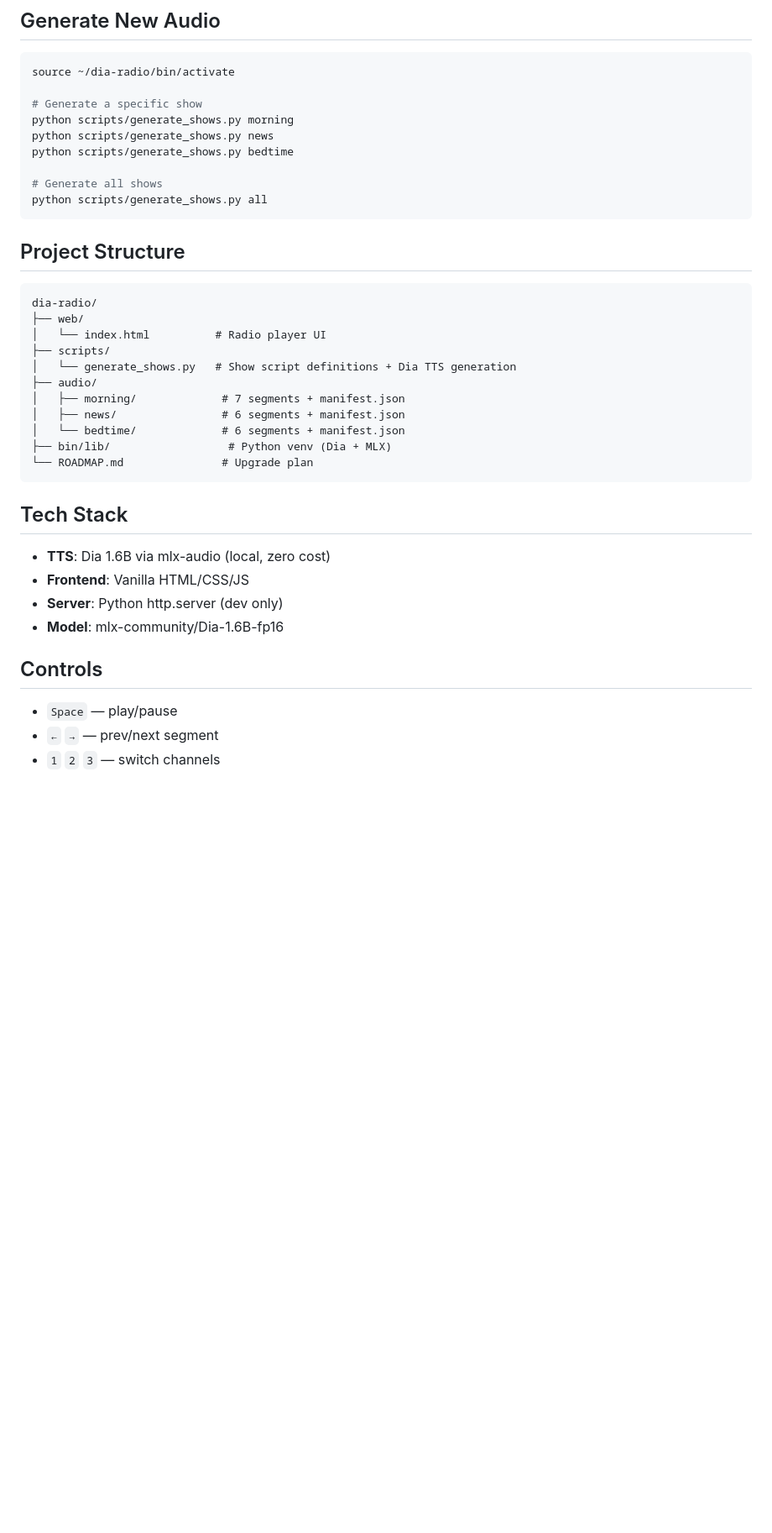
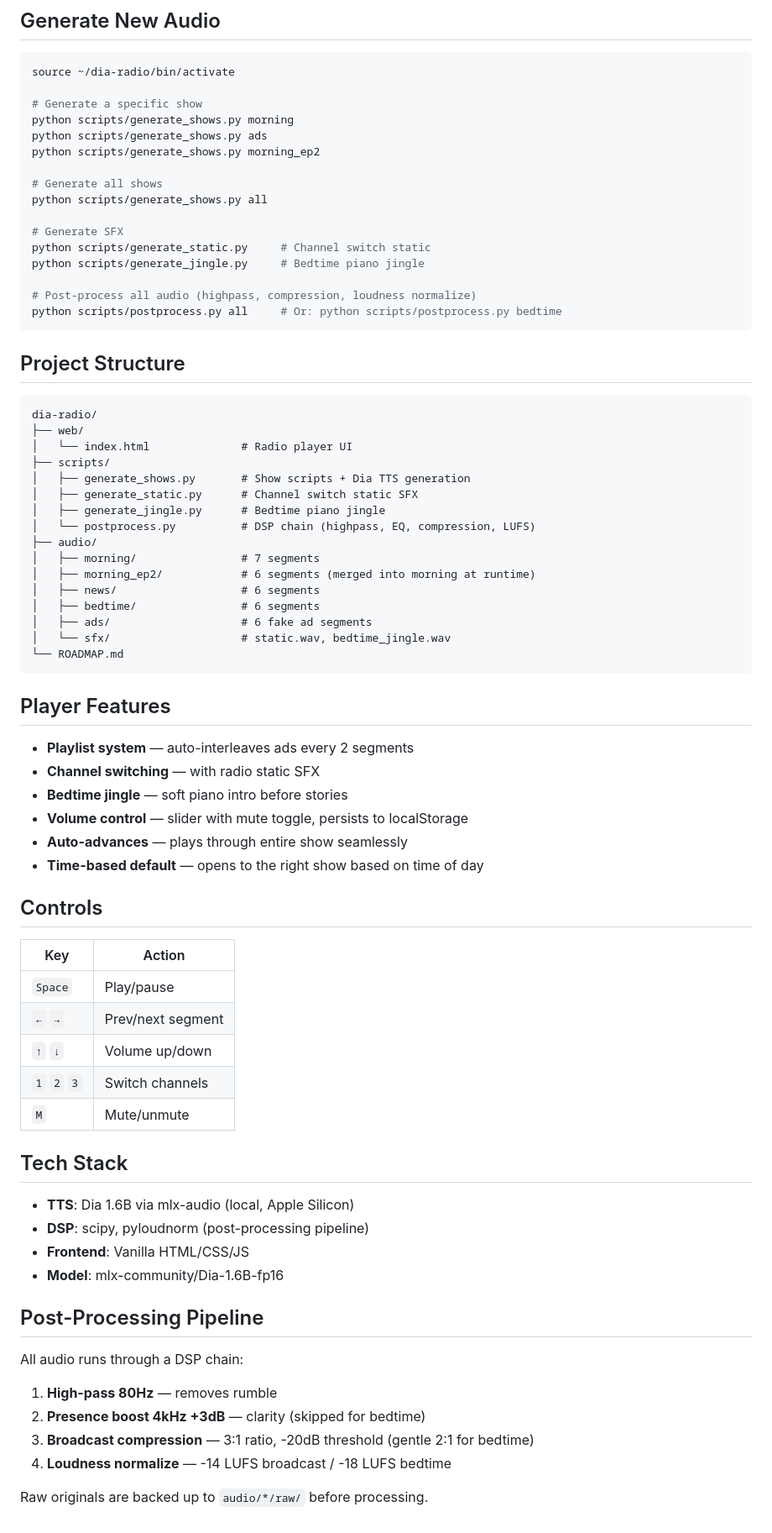
Before and after one commit to rizzytoday/dimension-fm, a Markdown page: README.md, the part around one of its changes. Shown at 84% size. Drawn GitHub-style; blank space fills up the shorter version.

Commit message:
Add README with screenshot and full documentation
Co-Authored-By: Claude Opus 4.6 <noreply@anthropic.com>

````diff
--- a/README.md
+++ b/README.md
@@ -22,11 +34,18 @@ source ~/dia-radio/bin/activate
 
 # Generate a specific show
 python scripts/generate_shows.py morning
-python scripts/generate_shows.py news
-python scripts/generate_shows.py bedtime
+python scripts/generate_shows.py ads
+python scripts/generate_shows.py morning_ep2
 
 # Generate all shows
 python scripts/generate_shows.py all
+
+# Generate SFX
+python scripts/generate_static.py     # Channel switch static
+python scripts/generate_jingle.py     # Bedtime piano jingle
+
+# Post-process all audio (highpass, compression, loudness normalize)
+python scripts/postprocess.py all     # Or: python scripts/postprocess.py bedtime
 ```
 
 ## Project Structure
@@ -34,26 +53,54 @@ python scripts/generate_shows.py all
 ```
 dia-radio/
 ├── web/
-│   └── index.html          # Radio player UI
+│   └── index.html              # Radio player UI
 ├── scripts/
-│   └── generate_shows.py   # Show script definitions + Dia TTS generation
+│   ├── generate_shows.py       # Show scripts + Dia TTS generation
+│   ├── generate_static.py      # Channel switch static SFX
+│   ├── generate_jingle.py      # Bedtime piano jingle
+│   └── postprocess.py          # DSP chain (highpass, EQ, compression, LUFS)
 ├── audio/
-│   ├── morning/             # 7 segments + manifest.json
-│   ├── news/                # 6 segments + manifest.json
-│   └── bedtime/             # 6 segments + manifest.json
-├── bin/lib/                  # Python venv (Dia + MLX)
-└── ROADMAP.md               # Upgrade plan
+│   ├── morning/                # 7 segments
+│   ├── morning_ep2/            # 6 segments (merged into morning at runtime)
+│   ├── news/                   # 6 segments
+│   ├── bedtime/                # 6 segments
+│   ├── ads/                    # 6 fake ad segments
+│   └── sfx/                    # static.wav, bedtime_jingle.wav
+└── ROADMAP.md
 ```
+
+## Player Features
+
+- **Playlist system** — auto-interleaves ads every 2 segments
+- **Channel switching** — with radio static SFX
+- **Bedtime jingle** — soft piano intro before stories
+- **Volume control** — slider with mute toggle, persists to localStorage
+- **Auto-advances** — plays through entire show seamlessly
+- **Time-based default** — opens to the right show based on time of day
+
+## Controls
+
+| Key | Action |
+|-----|--------|
+| `Space` | Play/pause |
+| `←` `→` | Prev/next segment |
+| `↑` `↓` | Volume up/down |
+| `1` `2` `3` | Switch channels |
+| `M` | Mute/unmute |
 
 ## Tech Stack
 
-- **TTS**: Dia 1.6B via mlx-audio (local, zero cost)
+- **TTS**: Dia 1.6B via mlx-audio (local, Apple Silicon)
+- **DSP**: scipy, pyloudnorm (post-processing pipeline)
 - **Frontend**: Vanilla HTML/CSS/JS
-- **Server**: Python http.server (dev only)
 - **Model**: mlx-community/Dia-1.6B-fp16
 
-## Controls
+## Post-Processing Pipeline
 
-- `Space` — play/pause
-- `←` `→` — prev/next segment
-- `1` `2` `3` — switch channels
+All audio runs through a DSP chain:
+1. **High-pass 80Hz** — removes rumble
+2. **Presence boost 4kHz +3dB** — clarity (skipped for bedtime)
+3. **Broadcast compression** — 3:1 ratio, -20dB threshold (gentle 2:1 for bedtime)
+4. **Loudness normalize** — -14 LUFS broadcast / -18 LUFS bedtime
+
+Raw originals are backed up to `audio/*/raw/` before processing.
````
Also changed, not shown: other parts of README.md (+12 -0 lines), screenshot.png (added).
